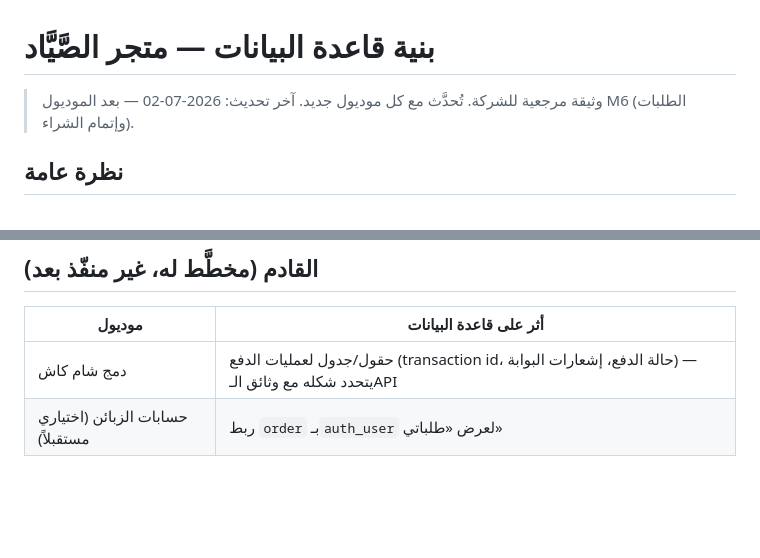
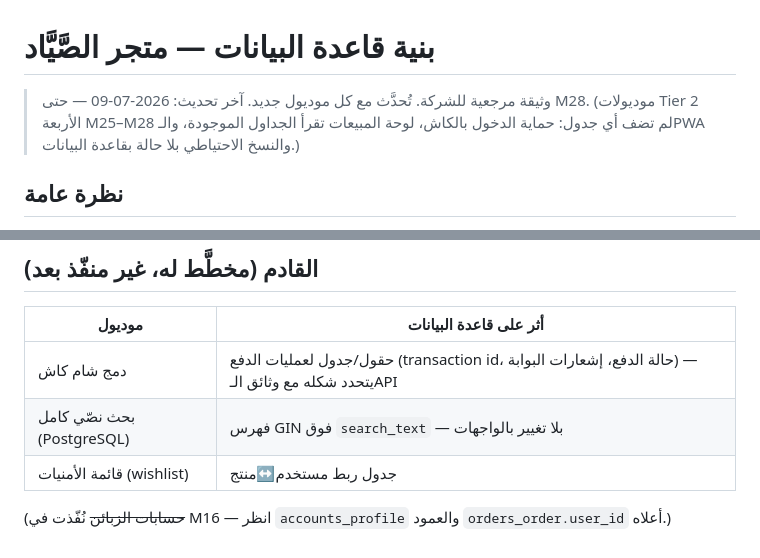
Before and after one commit to ITomarShamma/Al-Sayyad, a Markdown page: docs/database-schema.md, 2 parts joined by grey strips. Rendered like a GitHub page; blank space fills up the shorter version.

```diff
--- a/docs/database-schema.md
+++ b/docs/database-schema.md
@@ -1,7 +1,9 @@
 # بنية قاعدة البيانات — متجر الصَّيَّاد
 
 > وثيقة مرجعية للشركة. تُحدَّث مع كل موديول جديد.
-> آخر تحديث: 2026-07-02 — بعد الموديول M6 (الطلبات وإتمام الشراء).
+> آخر تحديث: 2026-07-09 — حتى M28. (موديولات Tier 2 الأربعة M25–M28 لم تضف
+> أي جدول: حماية الدخول بالكاش، لوحة المبيعات تقرأ الجداول الموجودة،
+> والـPWA والنسخ الاحتياطي بلا حالة بقاعدة البيانات.)
 
 ## نظرة عامة
 
@@ -279,4 +281,8 @@ erDiagram
 | موديول | أثر على قاعدة البيانات |
 |---|---|
 | دمج شام كاش | حقول/جدول لعمليات الدفع (transaction id، حالة الدفع، إشعارات البوابة) — يتحدد شكله مع وثائق الـAPI |
-| حسابات الزبائن (اختياري مستقبلاً) | ربط `order` بـ`auth_user` لعرض «طلباتي» |
+| بحث نصّي كامل (PostgreSQL) | فهرس GIN فوق `search_text` — بلا تغيير بالواجهات |
+| قائمة الأمنيات (wishlist) | جدول ربط مستخدم↔منتج |
+
+(~~حسابات الزبائن~~ نُفّذت في M16 — انظر `accounts_profile` والعمود
+`orders_order.user_id` أعلاه.)
```
Also changed, not shown: docs/architecture.md (+21 -4 lines), docs/development-log.md (+16 -8 lines).
